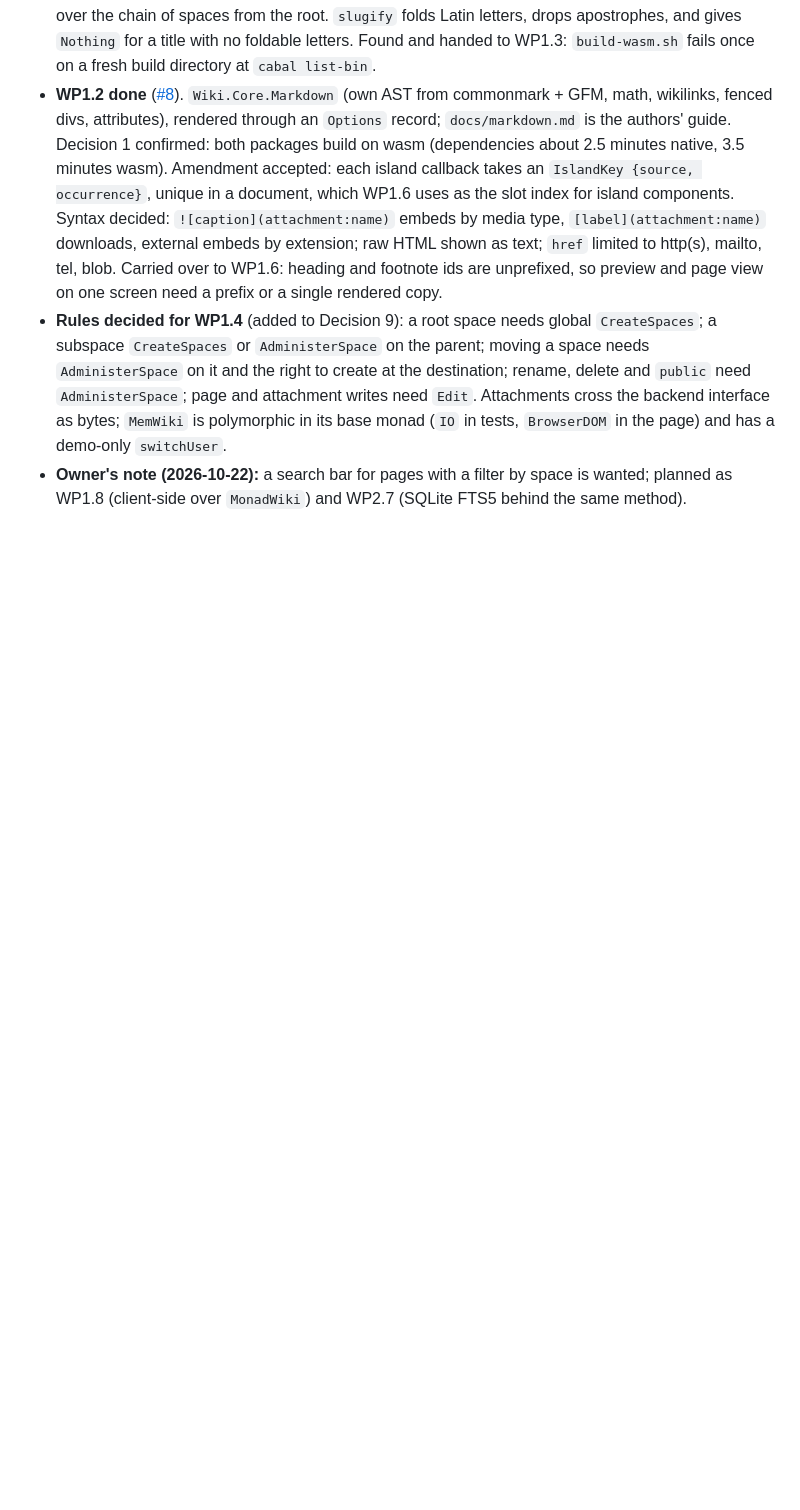
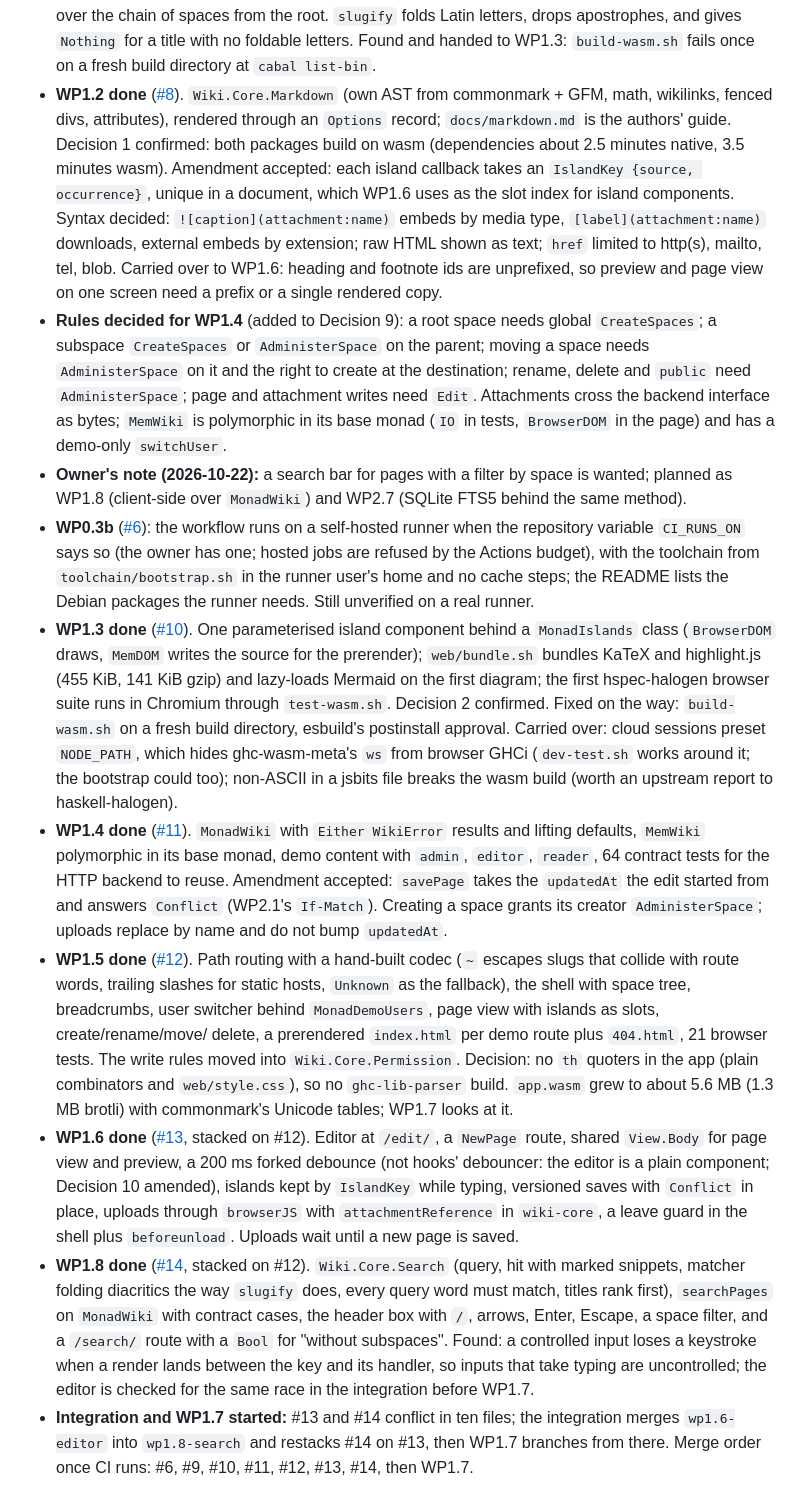
Before and after one commit to Swordlash/blog, a Markdown page: docs/PLAN.md, the part around the change. Drawn GitHub-style; blank space fills up the shorter version.

Commit message:
Record Phase 1's packages up to the search bar
What WP1.3 to WP1.6 and WP1.8 delivered, the amendments their reports
asked for (versioned saves, a forked debounce, island keys), the
self-hosted CI path, and the merge order once CI can run.

Co-Authored-By: Claude Fable 5.1 <noreply@anthropic.com>
Claude-Session: https://claude.ai/code/session_01EhKQmvEmtoEN2dybseS9GJ

```diff
--- a/docs/PLAN.md
+++ b/docs/PLAN.md
@@ -338,3 +338,48 @@ Amended by the planning session after each work package's report.
 - **Owner's note (2026-10-22):** a search bar for pages with a filter by space is wanted;
   planned as WP1.8 (client-side over `MonadWiki`) and WP2.7 (SQLite FTS5 behind the same
   method).
+- **WP0.3b** ([#6](https://github.com/Swordlash/blog/pull/6)): the workflow runs on a
+  self-hosted runner when the repository variable `CI_RUNS_ON` says so (the owner has one;
+  hosted jobs are refused by the Actions budget), with the toolchain from
+  `toolchain/bootstrap.sh` in the runner user's home and no cache steps; the README lists
+  the Debian packages the runner needs. Still unverified on a real runner.
+- **WP1.3 done** ([#10](https://github.com/Swordlash/blog/pull/10)). One parameterised
+  island component behind a `MonadIslands` class (`BrowserDOM` draws, `MemDOM` writes the
+  source for the prerender); `web/bundle.sh` bundles KaTeX and highlight.js (455 KiB,
+  141 KiB gzip) and lazy-loads Mermaid on the first diagram; the first hspec-halogen
+  browser suite runs in Chromium through `test-wasm.sh`. Decision 2 confirmed. Fixed on
+  the way: `build-wasm.sh` on a fresh build directory, esbuild's postinstall approval.
+  Carried over: cloud sessions preset `NODE_PATH`, which hides ghc-wasm-meta's `ws` from
+  browser GHCi (`dev-test.sh` works around it; the bootstrap could too); non-ASCII in a
+  jsbits file breaks the wasm build (worth an upstream report to haskell-halogen).
+- **WP1.4 done** ([#11](https://github.com/Swordlash/blog/pull/11)). `MonadWiki` with
+  `Either WikiError` results and lifting defaults, `MemWiki` polymorphic in its base monad,
+  demo content with `admin`, `editor`, `reader`, 64 contract tests for the HTTP backend to
+  reuse. Amendment accepted: `savePage` takes the `updatedAt` the edit started from and
+  answers `Conflict` (WP2.1's `If-Match`). Creating a space grants its creator
+  `AdministerSpace`; uploads replace by name and do not bump `updatedAt`.
+- **WP1.5 done** ([#12](https://github.com/Swordlash/blog/pull/12)). Path routing with a
+  hand-built codec (`~` escapes slugs that collide with route words, trailing slashes for
+  static hosts, `Unknown` as the fallback), the shell with space tree, breadcrumbs, user
+  switcher behind `MonadDemoUsers`, page view with islands as slots, create/rename/move/
+  delete, a prerendered `index.html` per demo route plus `404.html`, 21 browser tests.
+  The write rules moved into `Wiki.Core.Permission`. Decision: no `th` quoters in the app
+  (plain combinators and `web/style.css`), so no `ghc-lib-parser` build. `app.wasm` grew
+  to about 5.6 MB (1.3 MB brotli) with commonmark's Unicode tables; WP1.7 looks at it.
+- **WP1.6 done** ([#13](https://github.com/Swordlash/blog/pull/13), stacked on #12). Editor
+  at `/edit/`, a `NewPage` route, shared `View.Body` for page view and preview, a 200 ms
+  forked debounce (not hooks' debouncer: the editor is a plain component; Decision 10
+  amended), islands kept by `IslandKey` while typing, versioned saves with `Conflict` in
+  place, uploads through `browserJS` with `attachmentReference` in `wiki-core`, a leave
+  guard in the shell plus `beforeunload`. Uploads wait until a new page is saved.
+- **WP1.8 done** ([#14](https://github.com/Swordlash/blog/pull/14), stacked on #12).
+  `Wiki.Core.Search` (query, hit with marked snippets, matcher folding diacritics the way
+  `slugify` does, every query word must match, titles rank first), `searchPages` on
+  `MonadWiki` with contract cases, the header box with `/`, arrows, Enter, Escape, a space
+  filter, and a `/search/` route with a `Bool` for "without subspaces". Found: a controlled
+  input loses a keystroke when a render lands between the key and its handler, so inputs
+  that take typing are uncontrolled; the editor is checked for the same race in the
+  integration before WP1.7.
+- **Integration and WP1.7 started:** #13 and #14 conflict in ten files; the integration
+  merges `wp1.6-editor` into `wp1.8-search` and restacks #14 on #13, then WP1.7 branches
+  from there. Merge order once CI runs: #6, #9, #10, #11, #12, #13, #14, then WP1.7.
```
